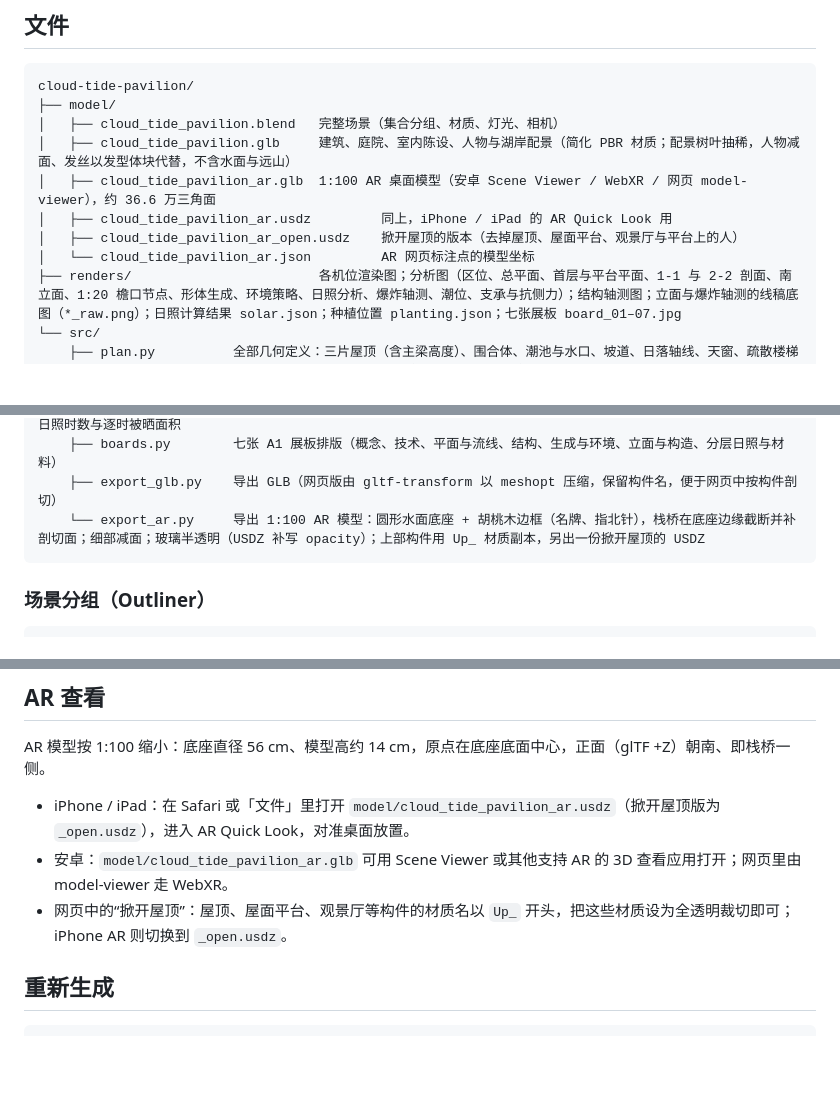
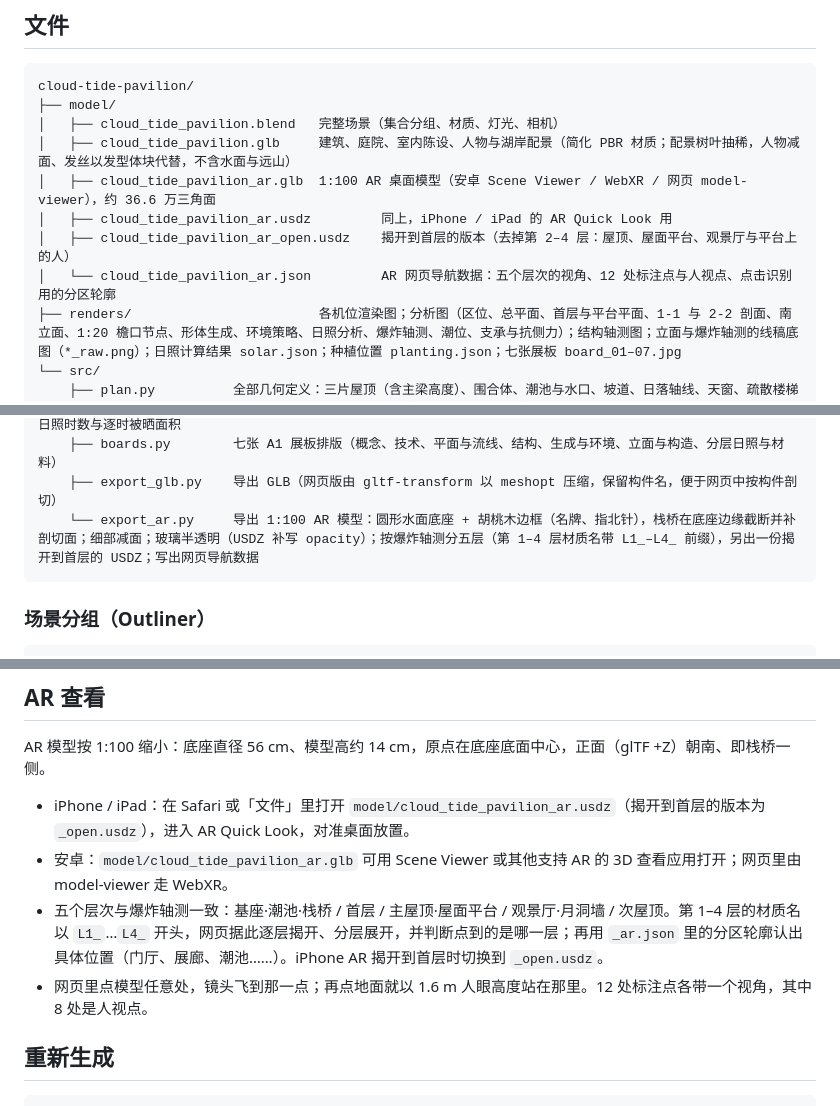
Before and after one commit to huangxiaozheng2/hxz, a Markdown page: cloud-tide-pavilion/README.md, 3 parts joined by grey strips. GitHub-like rendering; blank space fills up the shorter version.

Commit message:
Describe the five AR layers and click navigation in the README
Co-Authored-By: Claude Opus 5.5 <noreply@anthropic.com>
Claude-Session: https://claude.ai/code/session_01MavZJBDwRNtBKewZjMW8H2

````diff
--- a/cloud-tide-pavilion/README.md
+++ b/cloud-tide-pavilion/README.md
@@ -105,8 +105,8 @@ cloud-tide-pavilion/
 │   ├── cloud_tide_pavilion.glb     建筑、庭院、室内陈设、人物与湖岸配景（简化 PBR 材质；配景树叶抽稀，人物减面、发丝以发型体块代替，不含水面与远山）
 │   ├── cloud_tide_pavilion_ar.glb  1:100 AR 桌面模型（安卓 Scene Viewer / WebXR / 网页 model-viewer），约 36.6 万三角面
 │   ├── cloud_tide_pavilion_ar.usdz         同上，iPhone / iPad 的 AR Quick Look 用
-│   ├── cloud_tide_pavilion_ar_open.usdz    掀开屋顶的版本（去掉屋顶、屋面平台、观景厅与平台上的人）
-│   └── cloud_tide_pavilion_ar.json         AR 网页标注点的模型坐标
+│   ├── cloud_tide_pavilion_ar_open.usdz    揭开到首层的版本（去掉第 2–4 层：屋顶、屋面平台、观景厅与平台上的人）
+│   └── cloud_tide_pavilion_ar.json         AR 网页导航数据：五个层次的视角、12 处标注点与人视点、点击识别用的分区轮廓
 ├── renders/                        各机位渲染图；分析图（区位、总平面、首层与平台平面、1-1 与 2-2 剖面、南立面、1:20 檐口节点、形体生成、环境策略、日照分析、爆炸轴测、潮位、支承与抗侧力）；结构轴测图；立面与爆炸轴测的线稿底图（*_raw.png）；日照计算结果 solar.json；种植位置 planting.json；七张展板 board_01–07.jpg
 └── src/
     ├── plan.py          全部几何定义：三片屋顶（含主梁高度）、围合体、潮池与水口、坡道、日落轴线、天窗、疏散楼梯间、服务用房、湖岸与栈桥、滨湖路与公园范围、滨湖城区布局（区位图与模型共用）
@@ -127,7 +127,7 @@ cloud-tide-pavilion/
     ├── solar.py         日照分析：北纬 30° 冬至、春秋分、夏至，在模型上逐点向太阳做光线追踪，得到首层与潮池的日照时数与逐时被晒面积
     ├── boards.py        七张 A1 展板排版（概念、技术、平面与流线、结构、生成与环境、立面与构造、分层日照与材料）
     ├── export_glb.py    导出 GLB（网页版由 gltf-transform 以 meshopt 压缩，保留构件名，便于网页中按构件剖切）
-    └── export_ar.py     导出 1:100 AR 模型：圆形水面底座 + 胡桃木边框（名牌、指北针），栈桥在底座边缘截断并补剖切面；细部减面；玻璃半透明（USDZ 补写 opacity）；上部构件用 Up_ 材质副本，另出一份掀开屋顶的 USDZ
+    └── export_ar.py     导出 1:100 AR 模型：圆形水面底座 + 胡桃木边框（名牌、指北针），栈桥在底座边缘截断并补剖切面；细部减面；玻璃半透明（USDZ 补写 opacity）；按爆炸轴测分五层（第 1–4 层材质名带 L1_–L4_ 前缀），另出一份揭开到首层的 USDZ；写出网页导航数据
 ```
 
 ### 场景分组（Outliner）
@@ -149,9 +149,10 @@ CloudTidePavilion
 
 AR 模型按 1:100 缩小：底座直径 56 cm、模型高约 14 cm，原点在底座底面中心，正面（glTF +Z）朝南、即栈桥一侧。
 
-- iPhone / iPad：在 Safari 或「文件」里打开 `model/cloud_tide_pavilion_ar.usdz`（掀开屋顶版为 `_open.usdz`），进入 AR Quick Look，对准桌面放置。
+- iPhone / iPad：在 Safari 或「文件」里打开 `model/cloud_tide_pavilion_ar.usdz`（揭开到首层的版本为 `_open.usdz`），进入 AR Quick Look，对准桌面放置。
 - 安卓：`model/cloud_tide_pavilion_ar.glb` 可用 Scene Viewer 或其他支持 AR 的 3D 查看应用打开；网页里由 model-viewer 走 WebXR。
-- 网页中的“掀开屋顶”：屋顶、屋面平台、观景厅等构件的材质名以 `Up_` 开头，把这些材质设为全透明裁切即可；iPhone AR 则切换到 `_open.usdz`。
+- 五个层次与爆炸轴测一致：基座·潮池·栈桥 / 首层 / 主屋顶·屋面平台 / 观景厅·月洞墙 / 次屋顶。第 1–4 层的材质名以 `L1_`…`L4_` 开头，网页据此逐层揭开、分层展开，并判断点到的是哪一层；再用 `_ar.json` 里的分区轮廓认出具体位置（门厅、展廊、潮池……）。iPhone AR 揭开到首层时切换到 `_open.usdz`。
+- 网页里点模型任意处，镜头飞到那一点；再点地面就以 1.6 m 人眼高度站在那里。12 处标注点各带一个视角，其中 8 处是人视点。
 
 ## 重新生成
 
````
